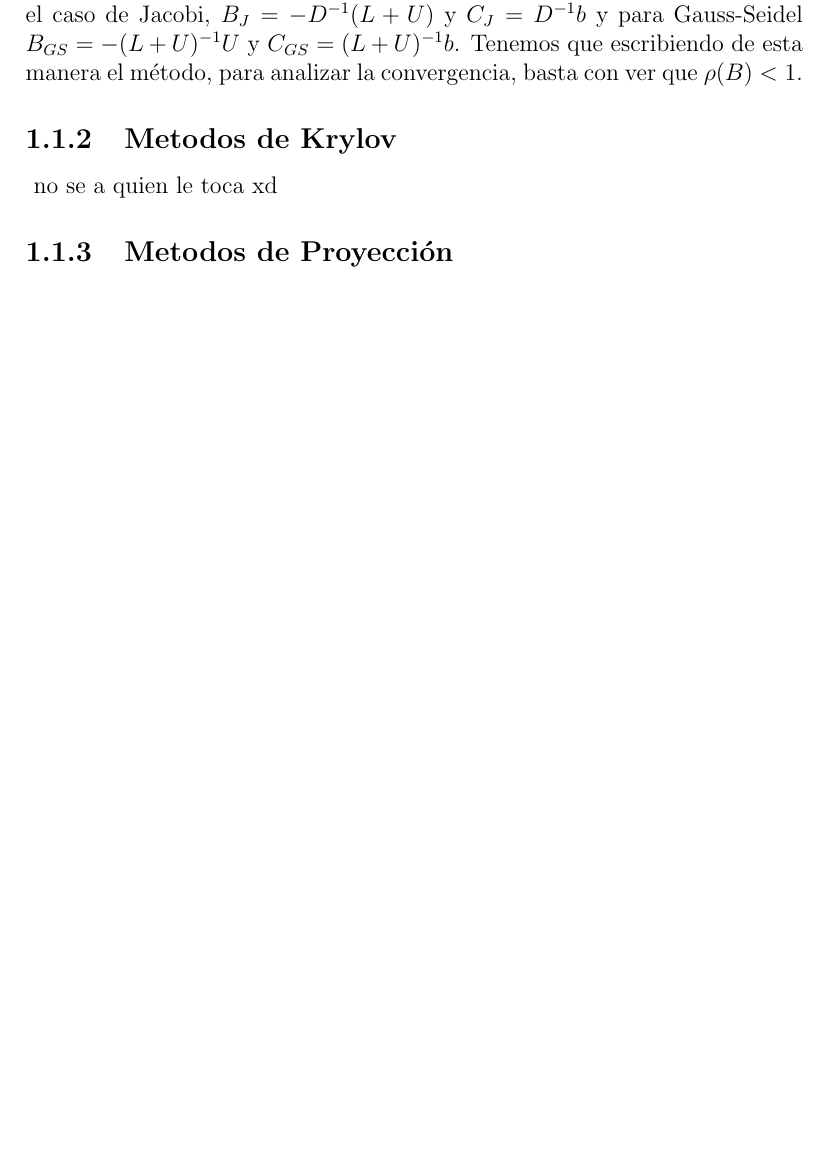
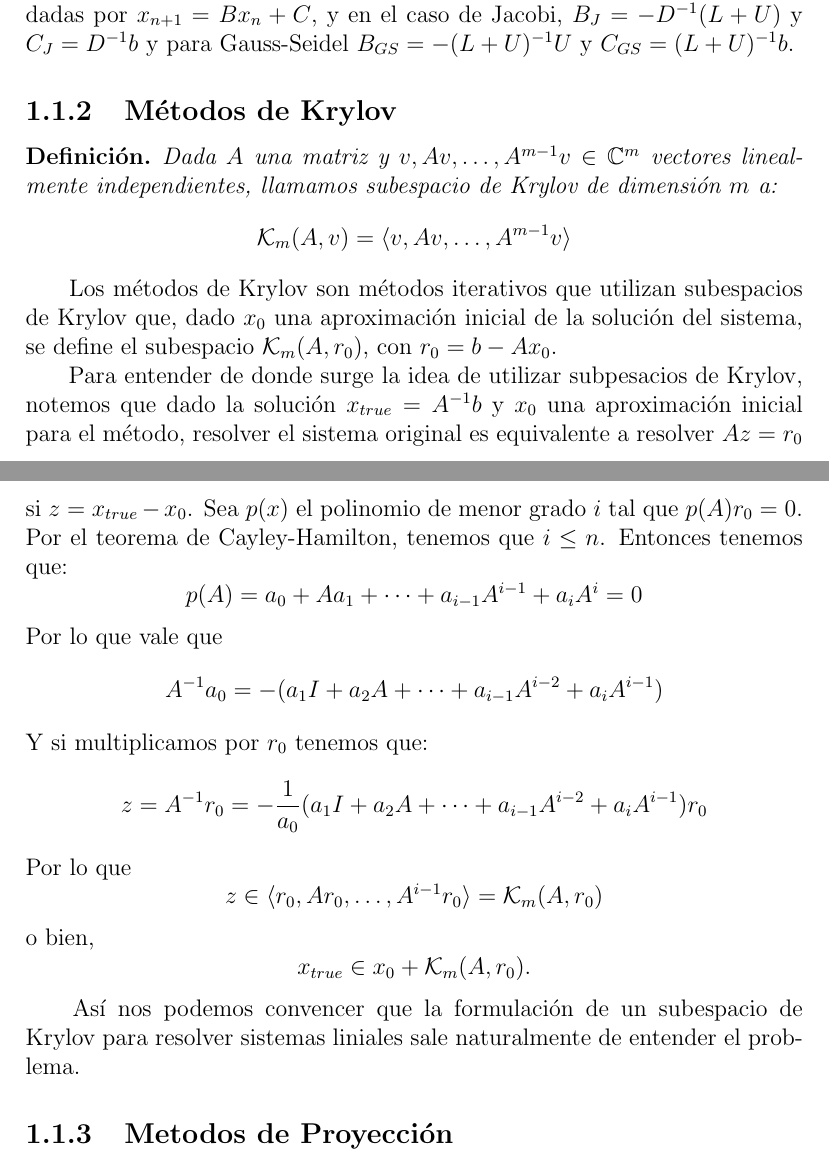
Before and after one commit to faustomartinez/trabajo-problemas-inversos, a LaTeX book (trabajo-final.tex): part of page 6 of 8 before the commit and two parts of pages 6 and 7 of 8 after it, the two joined at a grey line, cut so that both start at the same text, the shorter picture padded with empty space. Compiled offline with pdfLaTeX.

Commit message:
metodos de krylov

```diff
--- a/trabajo-final.tex
+++ b/trabajo-final.tex
@@ -55,15 +56,25 @@
 
 \subsection{Métodos estandar}
 \ Habíamos quedado en que un método iterativo viene dado por la fórmula recursiva $$x_{n+1}=x_n+M^{-1}(b-Ax_n)$$ Pero para poder hacer esto, necesitábamos descomponer nuestra matriz $A$ y toda la iteración iba a depender de eso.
+
 \ Dado un sistema lineal, podemos descomponer a su matriz $A$ como $A=L+D+U$, con $L$ su parte triangular inferior estricta, $D$ su diagonal y $U$ como su parte triangular su parte triangular superior estricta. Y tenemos que $$Ax=b \iff Dx=-(L+U)x+b \iff (L+D)x=-Ux+b$$ Con esto podemos definir los dos métodos iterativos más comunes.
 \subsubsection{Método de Jacobi}
 Sabiendo que $Dx=-(L+U)x+b$, podemos escribir la forma recursiva como: $$Dx_{n+1}=-(L+U)x_n+b$$ Y esto nos dice que: $$x_{n+1}=-D^{-1}(L+U)x_n+D^{-1}b$$ Y esta es la iteración del método de Jacobi.
 \subsubsection{Método de Gauss-Seidel}
 Partiendo de que $(L+D)x=-Ux+b$ es equivalente al sistema $Ax=b$, vemos que su forma recurisva está dada por: $$(L+D)x_{n+1}=-Ux_n+b$$ Y esto lo podemos reescribir como: $$x_{n+1}=-(L+U)^{-1}Ux_n+(L+U)^{-1}b$$ Que es la iteración del método de Gauss-Seidel.
-\ En general, podemos decir que las iteraciones de los métodos vienen dadas por $x_{n+1}=Bx_n+C$, y en el caso de Jacobi, $B_J=-D^{-1}(L+U)$ y $C_J=D^{-1}b$ y para Gauss-Seidel $B_{GS}=-(L+U)^{-1}U$ y $C_{GS}=(L+U)^{-1}b$. Tenemos que escribiendo de esta manera el método, para analizar la convergencia, basta con ver que $\rho(B)<1$.
 
-	\subsection{Metodos de Krylov}
-	\ no se a quien le toca xd
+\ En general, podemos decir que las iteraciones de los métodos vienen dadas por $x_{n+1}=Bx_n+C$, y en el caso de Jacobi, $B_J=-D^{-1}(L+U)$ y $C_J=D^{-1}b$ y para Gauss-Seidel $B_{GS}=-(L+U)^{-1}U$ y $C_{GS}=(L+U)^{-1}b$.
+
+\subsection{Métodos de Krylov}
+\begin{definition}
+	Dada $A$ una matriz y $v, Av, \dots , A^{m-1}v \in \mathbb{C}^m$ vectores linealmente independientes, llamamos subespacio de Krylov de dimensión $m$ a: $$\mathcal{K}_{m}(A, v) = \langle v, Av, \ldots, A^{m-1}v \rangle$$
+\end{definition}
+\ Los métodos de Krylov son métodos iterativos que utilizan subespacios de Krylov que, dado $x_0$ una aproximación inicial de la solución del sistema, se define el subespacio $\mathcal{K}_{m}(A, r_0)$, con $r_0=b-Ax_0$.
+
+\ Para entender de donde surge la idea de utilizar subpesacios de Krylov, notemos que dado la solución $x_{true}=A^{-1}b$ y $x_0$ una aproximación inicial para el método, resolver el sistema original es equivalente a resolver $Az=r_0$ si $z=x_{true}-x_0$. Sea $p(x)$ el polinomio de menor grado $i$ tal que $p(A)r_0=0$. Por el teorema de Cayley-Hamilton, tenemos que $i\leq n$. Entonces tenemos que: $$p(A)=a_0+Aa_1+\dots+a_{i-1}A^{i-1}+a_iA^i=0$$ Por lo que vale que $$A^{-1}a_0=-(a_1I+a_2A+\dots+a_{i-1}A^{i-2}+a_iA^{i-1})$$ Y si multiplicamos por $r_0$ tenemos que: $$z=A^{-1}r_0=-\frac{1}{a_0}(a_1I+a_2A+\dots+a_{i-1}A^{i-2}+a_iA^{i-1})r_0$$ Por lo que $$z\in \langle r_0,Ar_0,\dots,A^{i-1}r_0 \rangle = \mathcal{K}_{m}(A, r_0)$$ o bien, $$x_{true} \in x_0 + \mathcal{K}_{m}(A, r_0).$$
+
+\ Así nos podemos convencer que la formulación de un subespacio de Krylov para resolver sistemas liniales sale naturalmente de entender el problema.
+
 	\subsection{Metodos de Proyección}
 Debido a la gran escala de las matrices y su mal condicionamiento, estos sistemas se suelen resolver a través de la proyección a subespacios de Krylov dimensión más pequeña.
 
```
Also changed, not shown: trabajo-final.pdf, trabajo-final.tex (1 more changed lines), 5 other files.
